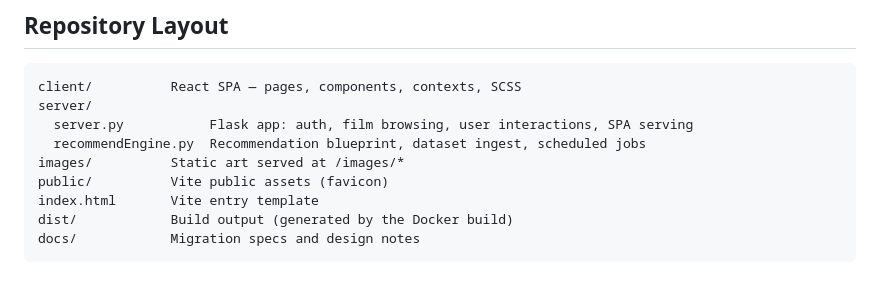
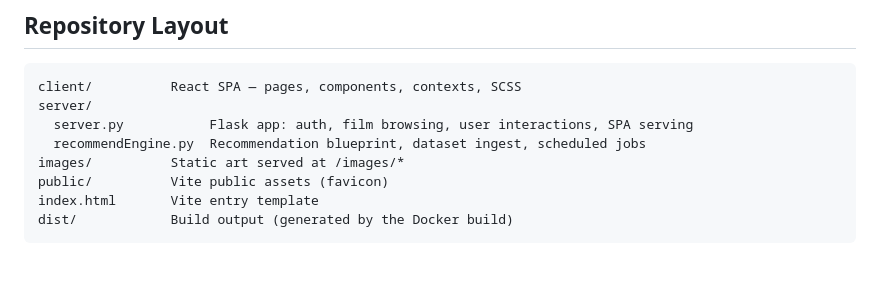
Before and after one commit to Roland-02/Cinephile.com, a Markdown page: README.md, the part around the change. Drawn GitHub-style.

Commit message:
docs: sync README with main (docs/ entry removed)

````diff
--- a/README.md
+++ b/README.md
@@ -99,5 +99,4 @@ images/          Static art served at /images/*
 public/          Vite public assets (favicon)
 index.html       Vite entry template
 dist/            Build output (generated by the Docker build)
-docs/            Migration specs and design notes
 ```
````
